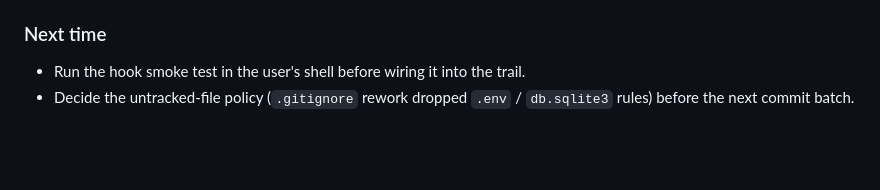
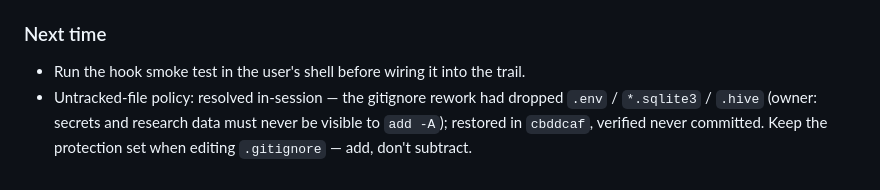
Before and after one commit to Drulena/metachat-tutor, a Markdown page: docs/agents/retro.md, the part around the change. GitHub-like rendering; blank space fills up the shorter version.

Commit message:
docs(agents): retro records the gitignore policy resolution
Keep the protection set when editing .gitignore: add, don't subtract.

Issue: #15

```diff
--- a/docs/agents/retro.md
+++ b/docs/agents/retro.md
@@ -57,5 +57,8 @@ row-owned rejection copy (ADR-0005). Branch `refactor/summary-status-rows`,
 ### Next time
 
 - Run the hook smoke test in the user's shell before wiring it into the trail.
-- Decide the untracked-file policy (`.gitignore` rework dropped `.env` /
-  `db.sqlite3` rules) before the next commit batch.
+- Untracked-file policy: resolved in-session — the gitignore rework had
+  dropped `.env` / `*.sqlite3` / `.hive` (owner: secrets and research data
+  must never be visible to `add -A`); restored in `cbddcaf`, verified never
+  committed. Keep the protection set when editing `.gitignore` — add, don't
+  subtract.
```
